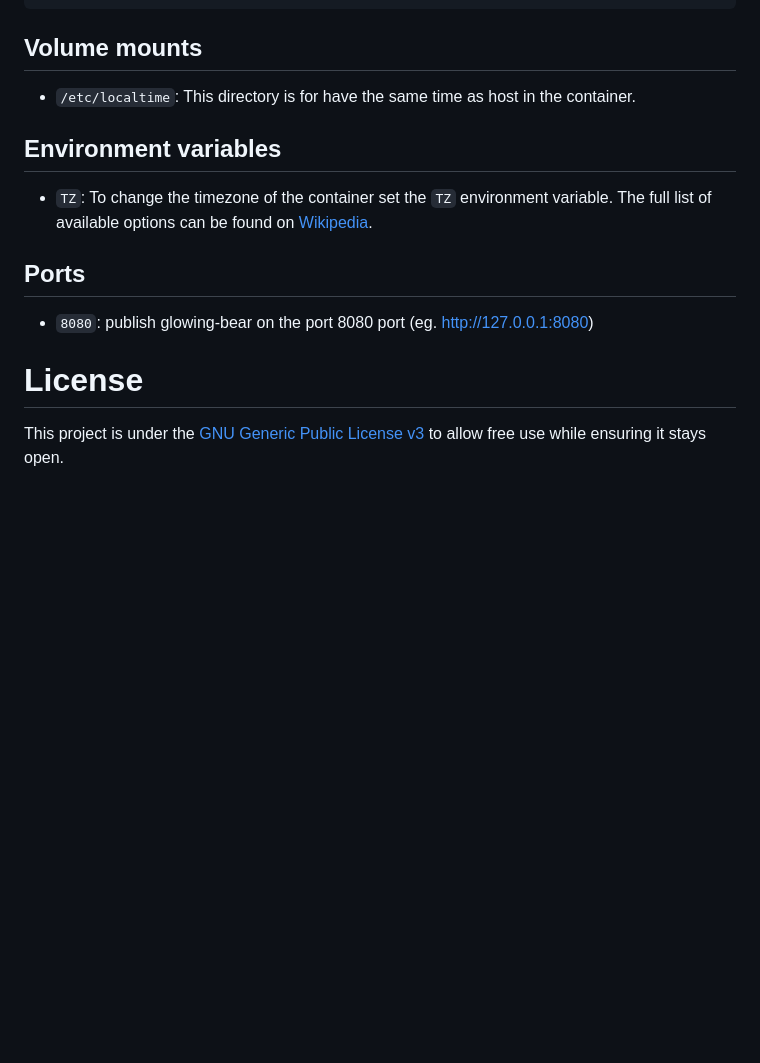
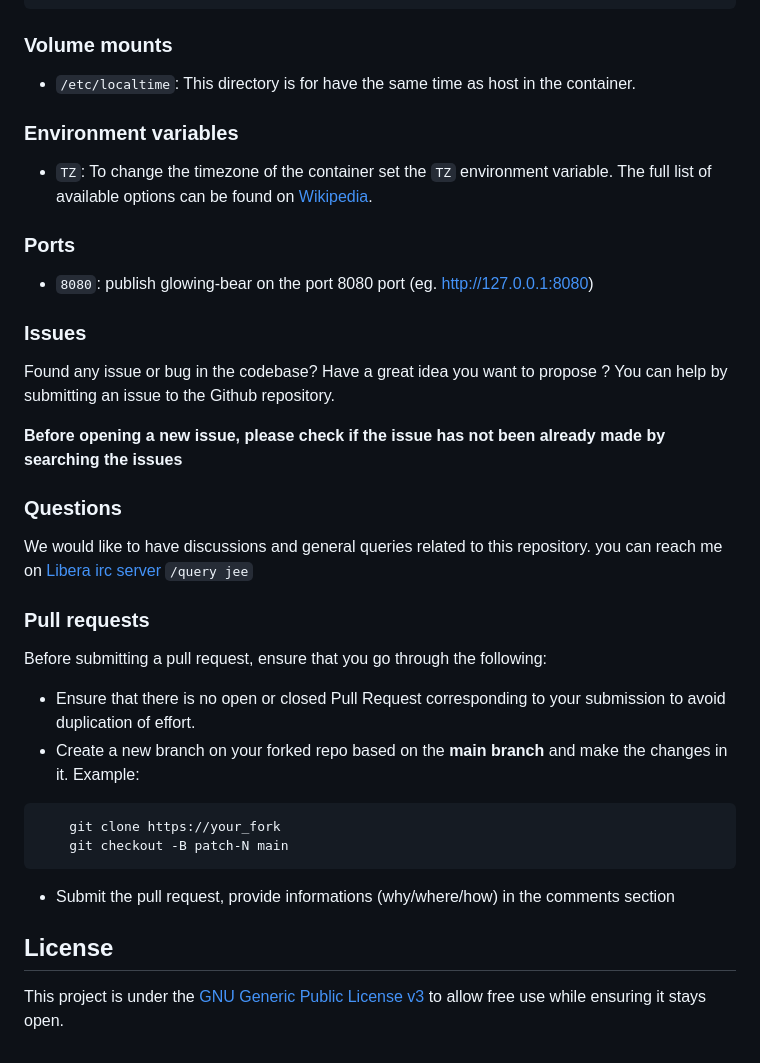
Before and after one commit to jee-r/docker-glowing-bear, a Markdown page: README.md, the part around the change printed below. Rendered like a GitHub page; blank space fills up the shorter version.

````diff
--- a/README.md
+++ b/README.md
@@ -63,18 +59,47 @@ services:
       - /etc/localtime:/etc/localtime:ro
 ```
 
-## Volume mounts
+### Volume mounts
 
 - `/etc/localtime`: This directory is for have the same time as host in the container.
 
-## Environment variables
+### Environment variables
 
 - `TZ`: To change the timezone of the container set the `TZ` environment variable. The full list of available options can be found on [Wikipedia](https://en.wikipedia.org/wiki/List_of_tz_database_time_zones).
 
-## Ports
+### Ports
 
 - `8080`: publish glowing-bear on the port 8080 port (eg. http://127.0.0.1:8080)
 
-# License
+
+### Issues
+
+Found any issue or bug in the codebase? Have a great idea you want to propose ?
+You can help by submitting an issue to the Github repository.
+
+**Before opening a new issue, please check if the issue has not been already made by searching
+the issues**
+
+### Questions
+
+We would like to have discussions and general queries related to this repository.
+you can reach me on [Libera irc server](https://libera.chat/) `/query jee`
+
+### Pull requests
+
+Before submitting a pull request, ensure that you go through the following:
+
+- Ensure that there is no open or closed Pull Request corresponding to your submission to avoid duplication of effort.
+- Create a new branch on your forked repo based on the **main branch** and make the changes in it. Example:
+
+```
+    git clone https://your_fork
+    git checkout -B patch-N main
+```
+
+- Submit the pull request, provide informations (why/where/how) in the comments section
+
+
+## License
 
 This project is under the [GNU Generic Public License v3](/LICENSE) to allow free use while ensuring it stays open.
````
Also changed, not shown: other parts of README.md (+6 -10 lines).
